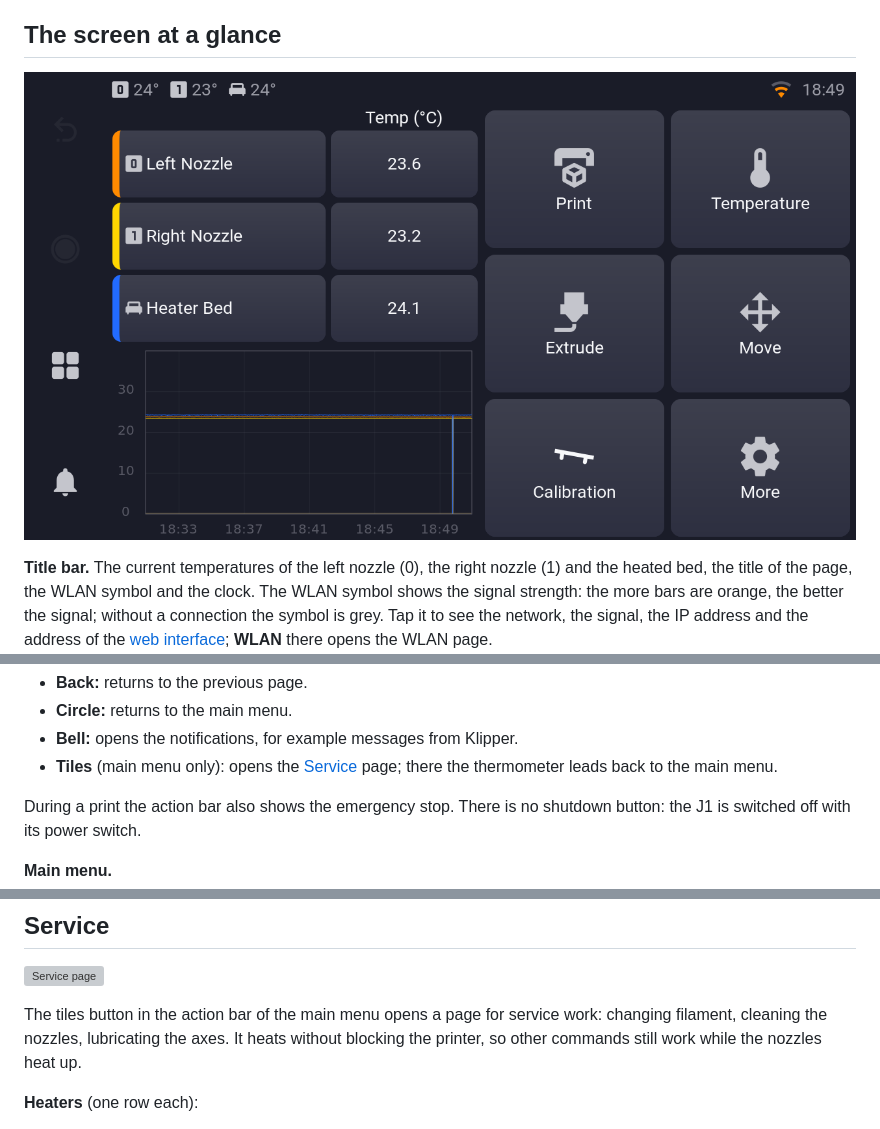
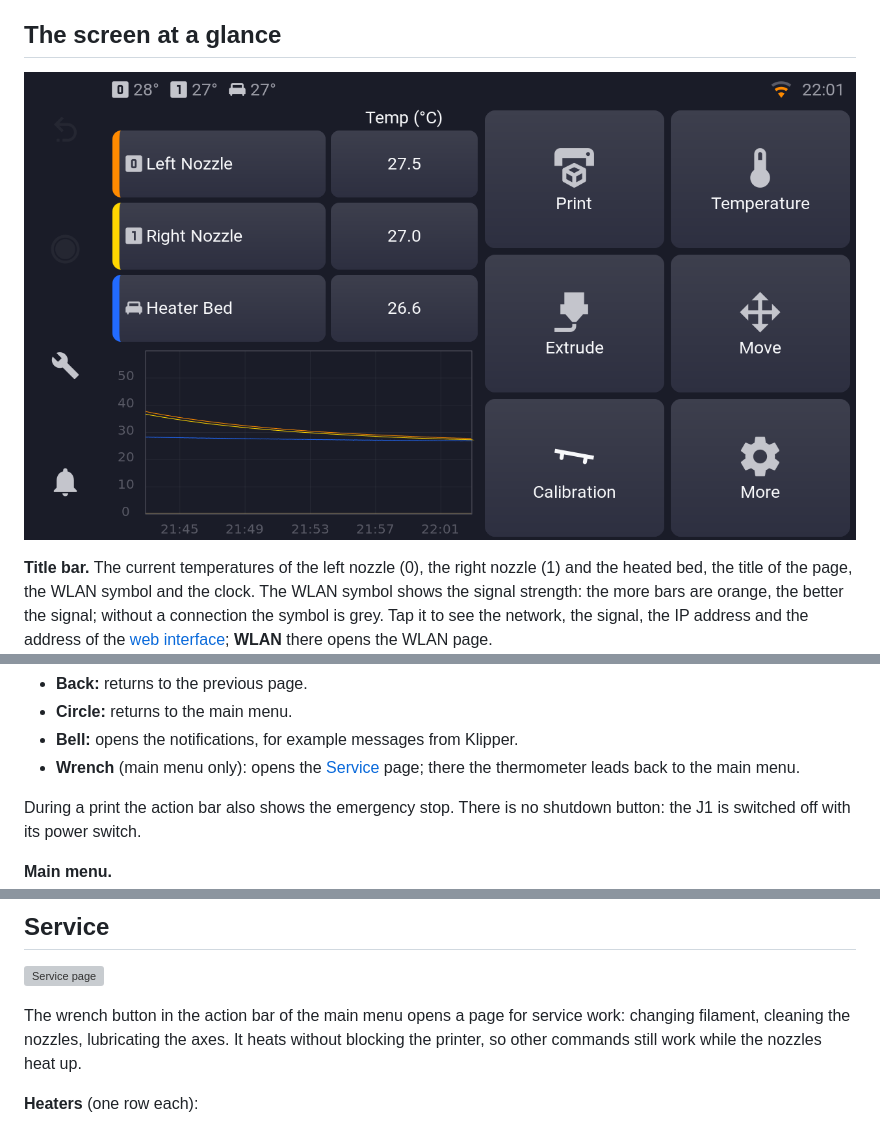
Before and after one commit to Nimrasol/KlipperSnapmakerJ1, a Markdown page: docs/Manual.md, 3 parts joined by grey strips. Rendered like a GitHub page; pictures changed too: docs/manual/main-menu.png; grey boxes are pictures that could not be loaded.

Commit message:
Service page: Wrench symbol in the action bar

```diff
--- a/docs/Manual.md
+++ b/docs/Manual.md
@@ -77,7 +77,7 @@ page.
 - **Back:** returns to the previous page.
 - **Circle:** returns to the main menu.
 - **Bell:** opens the notifications, for example messages from Klipper.
-- **Tiles** (main menu only): opens the [Service](#service) page; there
+- **Wrench** (main menu only): opens the [Service](#service) page; there
   the thermometer leads back to the main menu.
 
 During a print the action bar also shows the emergency stop.  There is no
@@ -105,7 +105,7 @@ one **Right Nozzle** (T1, `extruder1`).
 
 ![Service page](manual/service.png)
 
-The tiles button in the action bar of the main menu opens a page for
+The wrench button in the action bar of the main menu opens a page for
 service work: changing filament, cleaning the nozzles, lubricating the
 axes.  It heats without blocking the printer, so other commands still
 work while the nozzles heat up.
```
Also changed, not shown: docs/Snapmaker_J1.md (+1 -1 lines), 1 other file.
